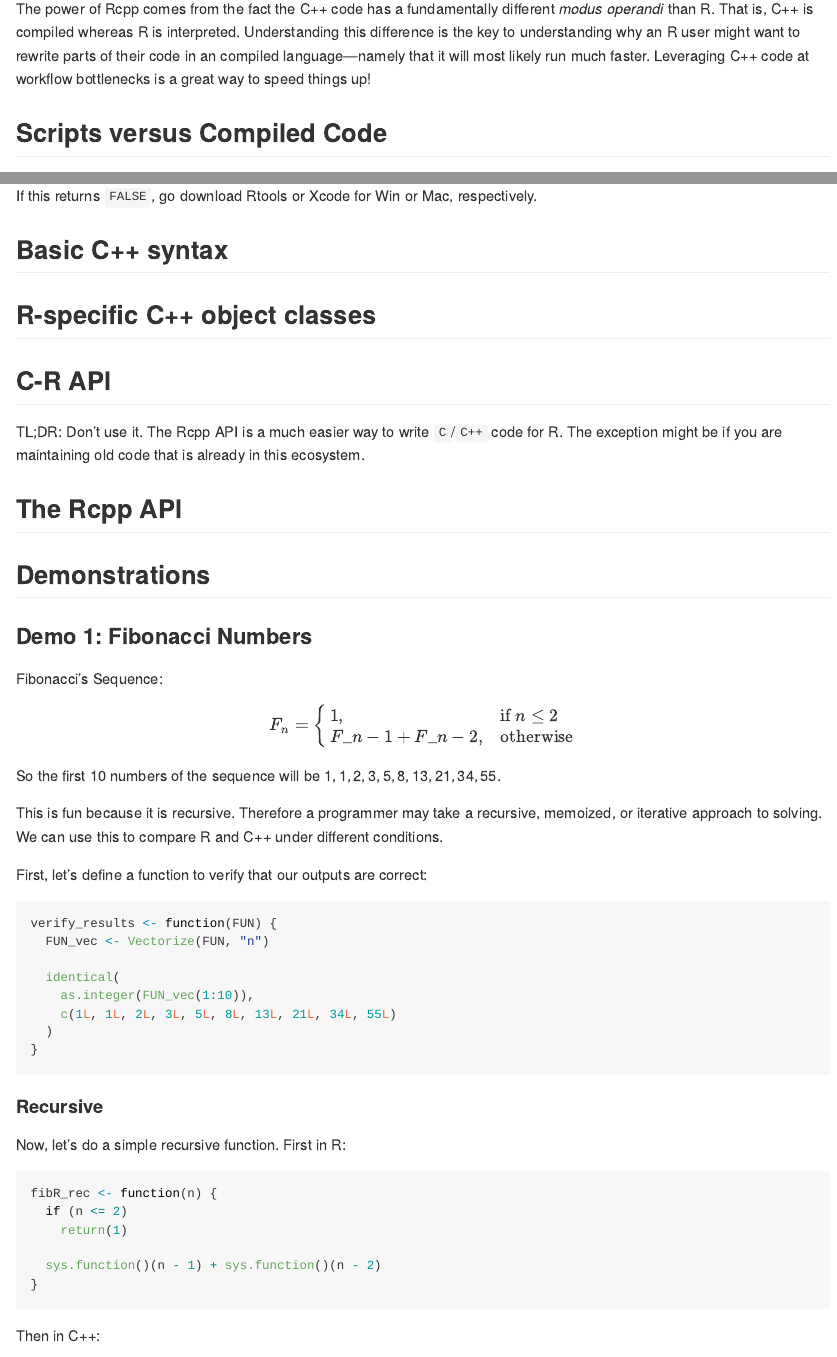
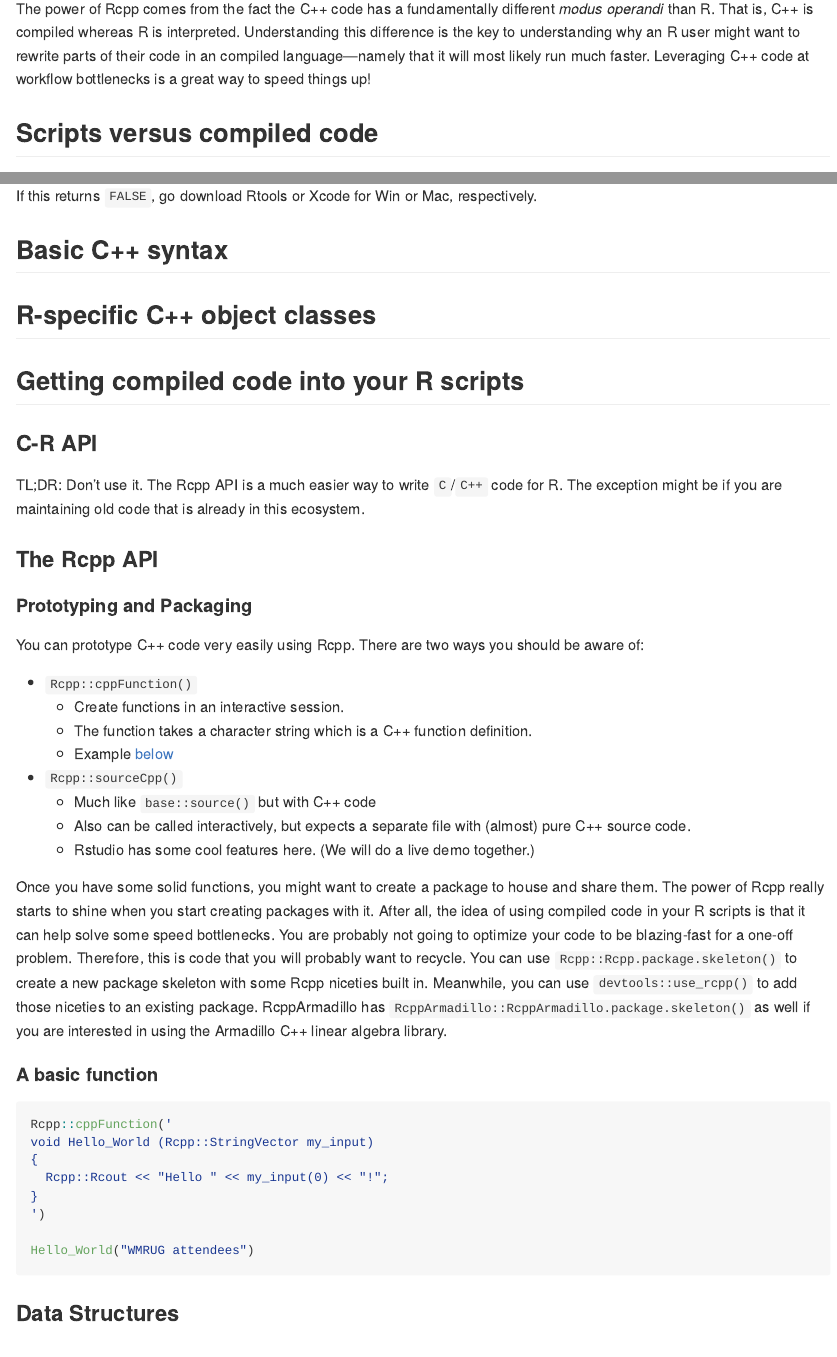
Before and after one commit to pegeler/WMRUG, an R Markdown document (Rcpp/rcpp_presentation.Rmd): the page in a window 1100 px wide, from 90 px down, and a second part further down, joined at a grey line. Rendered offline with R 4.5, knitr and Pandoc, with nearby package versions; the code chunks are not run, so their results and figures are left out.

Commit message:
More progress on March 2018 Rcpp talk

````diff
--- a/Rcpp/rcpp_presentation.Rmd
+++ b/Rcpp/rcpp_presentation.Rmd
@@ -15,7 +15,7 @@
 
 The power of Rcpp comes from the fact the C++ code has a fundamentally different *modus operandi* than R. That is, C++ is compiled whereas R is interpreted. Understanding this difference is the key to understanding why an R user might want to rewrite parts of their code in an compiled language---namely that it will most likely run much faster. Leveraging C++ code at workflow bottlenecks is a great way to speed things up!
 
-## Scripts versus Compiled Code
+## Scripts versus compiled code
 
 This talk is too high-level of a view to get into the gritty details, but here are the broad-brush definitions:
 
@@ -79,11 +79,47 @@
 
 ## R-specific C++ object classes
 
-## C-R API
+## Getting compiled code into your R scripts
+
+### C-R API
 
 TL;DR: Don't use it. The Rcpp API is a much easier way to write `C`/`C++` code for R. The exception might be if you are maintaining old code that is already in this ecosystem.
 
-## The Rcpp API
+### The Rcpp API
+
+#### Prototyping and Packaging
+
+You can prototype C++ code very easily using Rcpp. There are two ways you should be aware of:
+
+- `Rcpp::cppFunction()`{.r}
+    - Create functions in an interactive session.
+    - The function takes a character string which is a C++ function definition.
+    - Example [below](#a-basic-function)
+- `Rcpp::sourceCpp()`{.r}
+    - Much like `base::source()`{.r} but with C++ code
+    - Also can be called interactively, but expects a separate file with (almost) pure C++ source code.
+    - Rstudio has some cool features here. (We will do a live demo together.)
+
+Once you have some solid functions, you might want to create a package to house and share them. The power of Rcpp really starts to shine when you start creating packages with it. After all, the idea of using compiled code in your R scripts is that it can help solve some speed bottlenecks. You are probably not going to optimize your code to be blazing-fast for a one-off problem. Therefore, this is code that you will probably want to recycle. You can use `Rcpp::Rcpp.package.skeleton()`{.r} to create a new package skeleton with some Rcpp niceties built in. Meanwhile, you can use `devtools::use_rcpp()`{.r} to add those niceties to an existing package. RcppArmadillo has `RcppArmadillo::RcppArmadillo.package.skeleton()`{.r} as well if you are interested in using the Armadillo C++ linear algebra library.
+
+#### A basic function
+
+```{r}
+Rcpp::cppFunction('
+void Hello_World (Rcpp::StringVector my_input)
+{
+  Rcpp::Rcout << "Hello " << my_input(0) << "!";
+}
+')
+
+Hello_World("WMRUG attendees")
+```
+
+
+####
+
+### Data Structures
+
 
 ## Demonstrations
 
````
Also changed, not shown: README.md, Rcpp/rcpp_presentation.nb.html (added), Rcpp/rcpp_presentation.Rmd (4 more changed lines), 4 other files.
